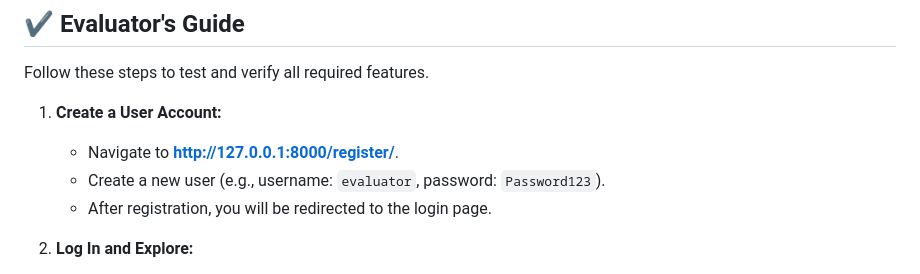
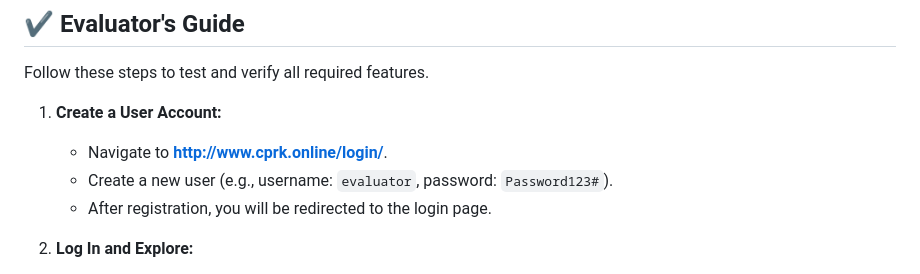
Before and after one commit to Reddy-kalwakolu/Erisa_Recovery_Dev_Challenge, a Markdown page: README.md, the part around the change. Drawn GitHub-style.

Commit message:
Update README.md
updated the live application link

```diff
--- a/README.md
+++ b/README.md
@@ -178,8 +178,8 @@ Make sure you have Python (version 3.11 or higher) installed on your system.
 Follow these steps to test and verify all required features.
 
 1.  **Create a User Account:**
-    - Navigate to **http://127.0.0.1:8000/register/**.
-    - Create a new user (e.g., username: `evaluator`, password: `Password123`).
+    - Navigate to **http://www.cprk.online/login/**.
+    - Create a new user (e.g., username: `evaluator`, password: `Password123#`).
     - After registration, you will be redirected to the login page.
 
 2.  **Log In and Explore:**
```
